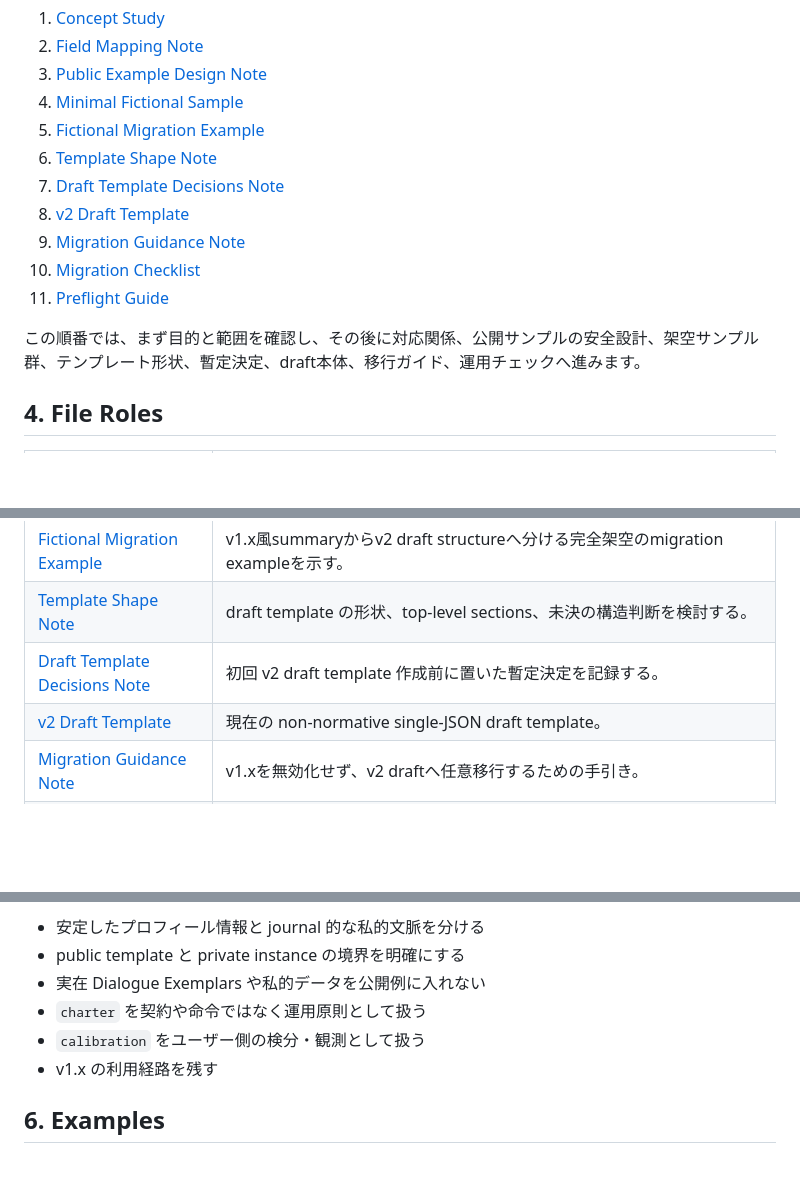
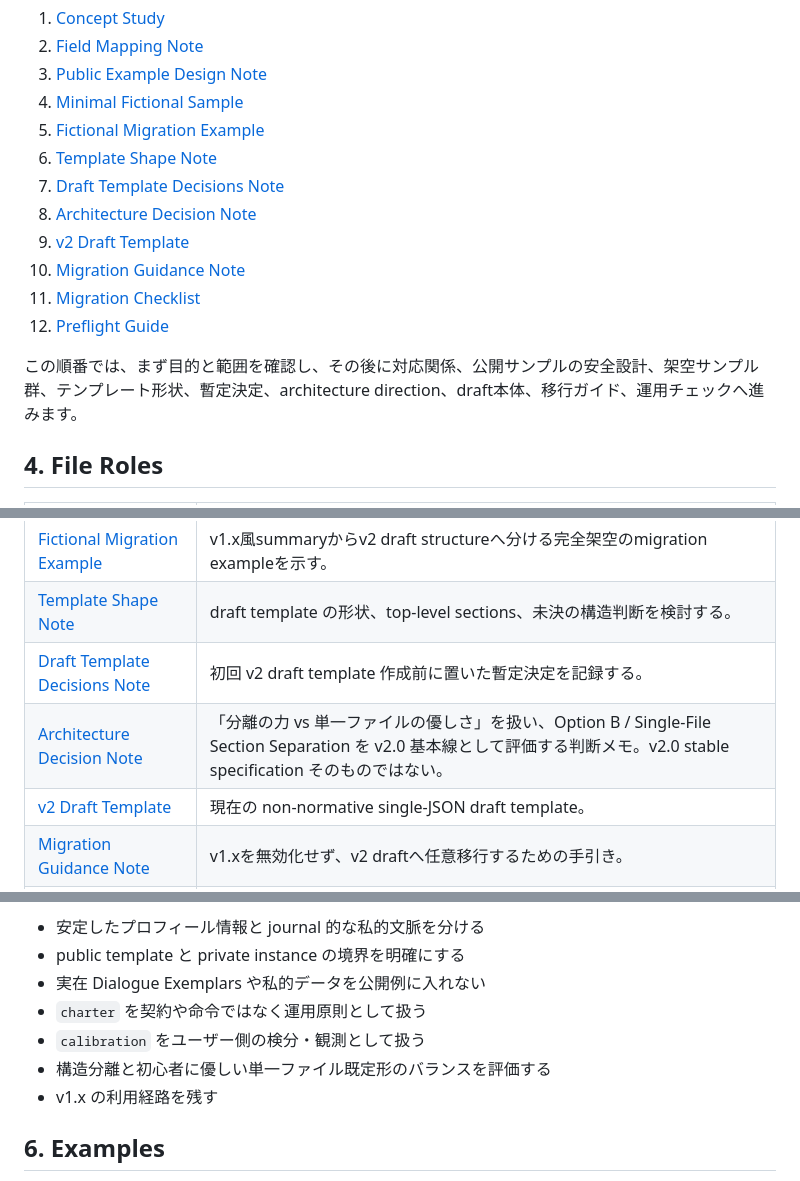
Before and after one commit to BlackSmith-5001/Project-Hearthforge, a Markdown page: docs/v2_index_ja.md, 3 parts joined by grey strips. Drawn GitHub-style; blank space fills up the shorter version.

Commit message:
Update v2 index with architecture decision note

```diff
--- a/docs/v2_index_ja.md
+++ b/docs/v2_index_ja.md
@@ -34,12 +34,13 @@ README では、このindexを v2 Draft / Preview の最小入口として使い
 5. [Fictional Migration Example](v2_migration_example_fictional_ja.md)
 6. [Template Shape Note](v2_template_shape_note_ja.md)
 7. [Draft Template Decisions Note](v2_draft_template_decisions_ja.md)
-8. [v2 Draft Template](../templates/pim-dbs_v2_draft.json)
-9. [Migration Guidance Note](v2_migration_guidance_note_ja.md)
-10. [Migration Checklist](v2_migration_checklist_ja.md)
-11. [Preflight Guide](v2_preflight_guide_ja.md)
+8. [Architecture Decision Note](v2_architecture_decision_note_ja.md)
+9. [v2 Draft Template](../templates/pim-dbs_v2_draft.json)
+10. [Migration Guidance Note](v2_migration_guidance_note_ja.md)
+11. [Migration Checklist](v2_migration_checklist_ja.md)
+12. [Preflight Guide](v2_preflight_guide_ja.md)
 
-この順番では、まず目的と範囲を確認し、その後に対応関係、公開サンプルの安全設計、架空サンプル群、テンプレート形状、暫定決定、draft本体、移行ガイド、運用チェックへ進みます。
+この順番では、まず目的と範囲を確認し、その後に対応関係、公開サンプルの安全設計、架空サンプル群、テンプレート形状、暫定決定、architecture direction、draft本体、移行ガイド、運用チェックへ進みます。
 
 ## 4. File Roles
 
@@ -52,6 +53,7 @@ README では、このindexを v2 Draft / Preview の最小入口として使い
 | [Fictional Migration Example](v2_migration_example_fictional_ja.md) | v1.x風summaryからv2 draft structureへ分ける完全架空のmigration exampleを示す。 |
 | [Template Shape Note](v2_template_shape_note_ja.md) | draft template の形状、top-level sections、未決の構造判断を検討する。 |
 | [Draft Template Decisions Note](v2_draft_template_decisions_ja.md) | 初回 v2 draft template 作成前に置いた暫定決定を記録する。 |
+| [Architecture Decision Note](v2_architecture_decision_note_ja.md) | 「分離の力 vs 単一ファイルの優しさ」を扱い、Option B / Single-File Section Separation を v2.0 基本線として評価する判断メモ。v2.0 stable specification そのものではない。 |
 | [v2 Draft Template](../templates/pim-dbs_v2_draft.json) | 現在の non-normative single-JSON draft template。 |
 | [Migration Guidance Note](v2_migration_guidance_note_ja.md) | v1.xを無効化せず、v2 draftへ任意移行するための手引き。 |
 | [Migration Checklist](v2_migration_checklist_ja.md) | v1.x から v2 draft への任意移行を試すユーザー向けの安全チェックリスト。 |
@@ -68,6 +70,7 @@ Design Notes は探索的な文書です。
 - 実在 Dialogue Exemplars や私的データを公開例に入れない
 - `charter` を契約や命令ではなく運用原則として扱う
 - `calibration` をユーザー側の検分・観測として扱う
+- 構造分離と初心者に優しい単一ファイル既定形のバランスを評価する
 - v1.x の利用経路を残す
 
 ## 6. Examples
```
Also changed, not shown: docs/v2_index_en.md (+8 -5 lines).
